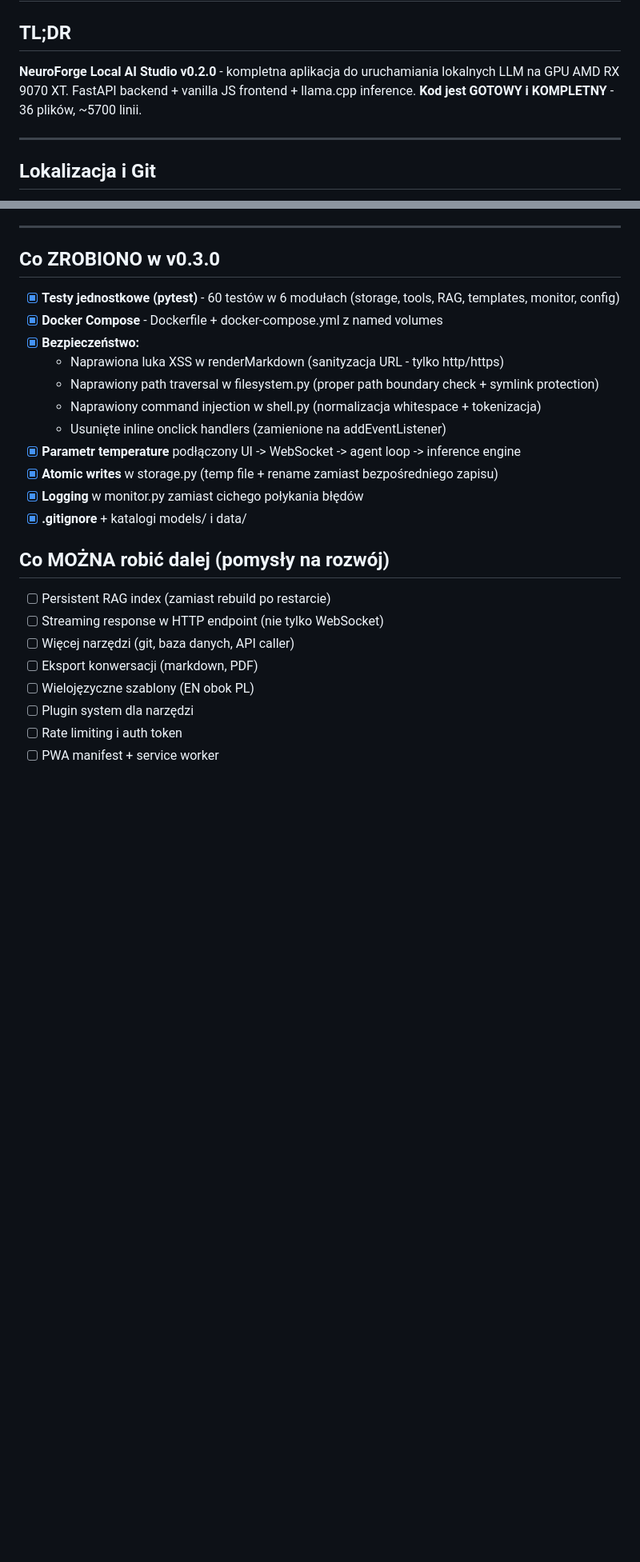
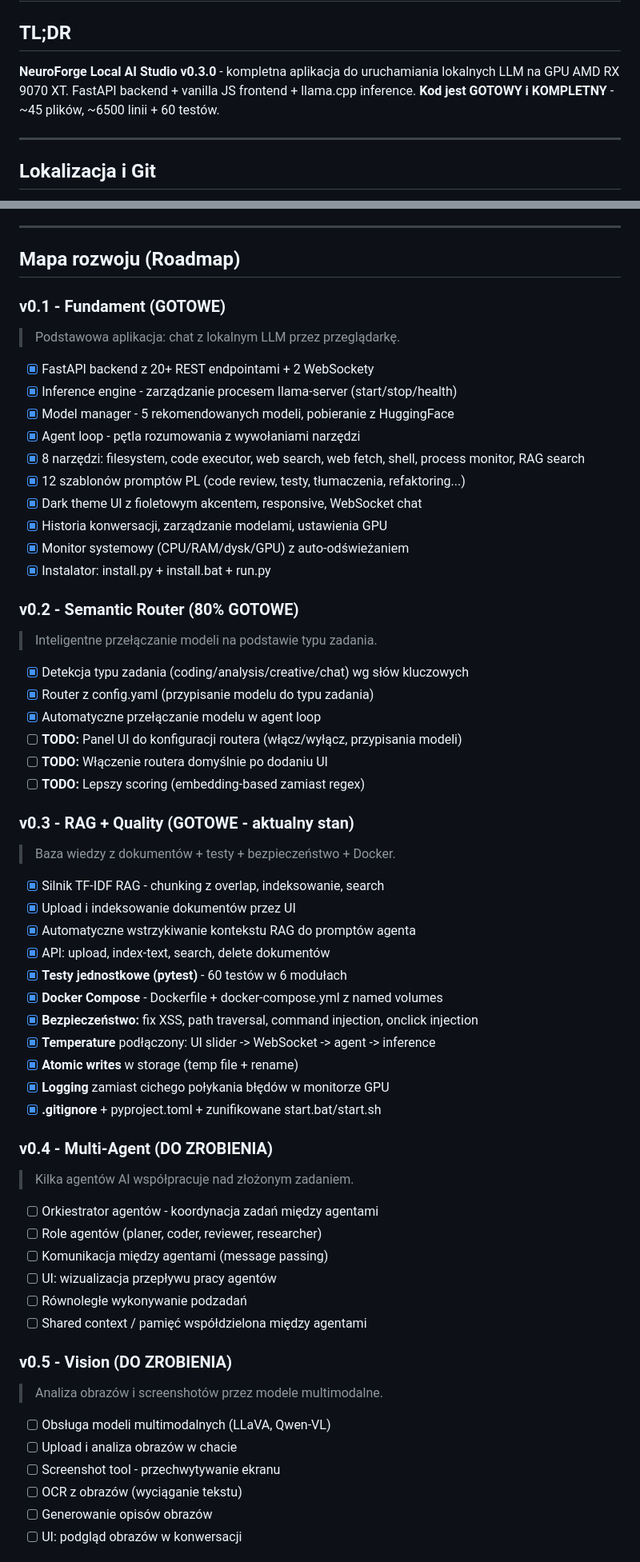
Before and after one commit to arkadiuszpopiel-eng/ML-AI, a Markdown page: HANDOFF.md, 2 parts joined by grey strips. Shown at 80% size. Drawn GitHub-style; blank space fills up the shorter version.

Commit message:
docs: update HANDOFF.md with full versioned roadmap (v0.1-v1.0)
Replaced flat TODO list with structured roadmap showing:
- v0.1 Fundament (done), v0.2 Semantic Router (80%),
- v0.3 RAG+Quality (done - current), v0.4 Multi-Agent (next),
- v0.5 Vision, v1.0 Production Release

https://claude.ai/code/session_01VqcegyeJ5s1c4Kr2wmEmd8

```diff
--- a/HANDOFF.md
+++ b/HANDOFF.md
@@ -1,8 +1,8 @@
 # NeuroForge ML/AI - Handoff dla nowego AI
 
 ## TL;DR
-**NeuroForge Local AI Studio v0.2.0** - kompletna aplikacja do uruchamiania lokalnych LLM na GPU AMD RX 9070 XT.
-FastAPI backend + vanilla JS frontend + llama.cpp inference. **Kod jest GOTOWY i KOMPLETNY** - 36 plików, ~5700 linii.
+**NeuroForge Local AI Studio v0.3.0** - kompletna aplikacja do uruchamiania lokalnych LLM na GPU AMD RX 9070 XT.
+FastAPI backend + vanilla JS frontend + llama.cpp inference. **Kod jest GOTOWY i KOMPLETNY** - ~45 plików, ~6500 linii + 60 testów.
 
 ---
 
@@ -197,27 +197,64 @@ ML-AI/
 
 ---
 
-## Co ZROBIONO w v0.3.0
+## Mapa rozwoju (Roadmap)
 
-- [x] **Testy jednostkowe (pytest)** - 60 testów w 6 modułach (storage, tools, RAG, templates, monitor, config)
+### v0.1 - Fundament (GOTOWE)
+> Podstawowa aplikacja: chat z lokalnym LLM przez przeglądarkę.
+
+- [x] FastAPI backend z 20+ REST endpointami + 2 WebSockety
+- [x] Inference engine - zarządzanie procesem llama-server (start/stop/health)
+- [x] Model manager - 5 rekomendowanych modeli, pobieranie z HuggingFace
+- [x] Agent loop - pętla rozumowania z wywołaniami narzędzi
+- [x] 8 narzędzi: filesystem, code executor, web search, web fetch, shell, process monitor, RAG search
+- [x] 12 szablonów promptów PL (code review, testy, tłumaczenia, refaktoring...)
+- [x] Dark theme UI z fioletowym akcentem, responsive, WebSocket chat
+- [x] Historia konwersacji, zarządzanie modelami, ustawienia GPU
+- [x] Monitor systemowy (CPU/RAM/dysk/GPU) z auto-odświeżaniem
+- [x] Instalator: install.py + install.bat + run.py
+
+### v0.2 - Semantic Router (80% GOTOWE)
+> Inteligentne przełączanie modeli na podstawie typu zadania.
+
+- [x] Detekcja typu zadania (coding/analysis/creative/chat) wg słów kluczowych
+- [x] Router z config.yaml (przypisanie modelu do typu zadania)
+- [x] Automatyczne przełączanie modelu w agent loop
+- [ ] **TODO:** Panel UI do konfiguracji routera (włącz/wyłącz, przypisania modeli)
+- [ ] **TODO:** Włączenie routera domyślnie po dodaniu UI
+- [ ] **TODO:** Lepszy scoring (embedding-based zamiast regex)
+
+### v0.3 - RAG + Quality (GOTOWE - aktualny stan)
+> Baza wiedzy z dokumentów + testy + bezpieczeństwo + Docker.
+
+- [x] Silnik TF-IDF RAG - chunking z overlap, indeksowanie, search
+- [x] Upload i indeksowanie dokumentów przez UI
+- [x] Automatyczne wstrzykiwanie kontekstu RAG do promptów agenta
+- [x] API: upload, index-text, search, delete dokumentów
+- [x] **Testy jednostkowe (pytest)** - 60 testów w 6 modułach
 - [x] **Docker Compose** - Dockerfile + docker-compose.yml z named volumes
-- [x] **Bezpieczeństwo:**
-  - Naprawiona luka XSS w renderMarkdown (sanityzacja URL - tylko http/https)
-  - Naprawiony path traversal w filesystem.py (proper path boundary check + symlink protection)
-  - Naprawiony command injection w shell.py (normalizacja whitespace + tokenizacja)
-  - Usunięte inline onclick handlers (zamienione na addEventListener)
-- [x] **Parametr temperature** podłączony UI -> WebSocket -> agent loop -> inference engine
-- [x] **Atomic writes** w storage.py (temp file + rename zamiast bezpośredniego zapisu)
-- [x] **Logging** w monitor.py zamiast cichego połykania błędów
-- [x] **.gitignore** + katalogi models/ i data/
+- [x] **Bezpieczeństwo:** fix XSS, path traversal, command injection, onclick injection
+- [x] **Temperature** podłączony: UI slider -> WebSocket -> agent -> inference
+- [x] **Atomic writes** w storage (temp file + rename)
+- [x] **Logging** zamiast cichego połykania błędów w monitorze GPU
+- [x] **.gitignore** + pyproject.toml + zunifikowane start.bat/start.sh
 
-## Co MOŻNA robić dalej (pomysły na rozwój)
+### v0.4 - Multi-Agent (DO ZROBIENIA)
+> Kilka agentów AI współpracuje nad złożonym zadaniem.
 
-- [ ] Persistent RAG index (zamiast rebuild po restarcie)
-- [ ] Streaming response w HTTP endpoint (nie tylko WebSocket)
-- [ ] Więcej narzędzi (git, baza danych, API caller)
-- [ ] Eksport konwersacji (markdown, PDF)
-- [ ] Wielojęzyczne szablony (EN obok PL)
-- [ ] Plugin system dla narzędzi
-- [ ] Rate limiting i auth token
-- [ ] PWA manifest + service worker
+- [ ] Orkiestrator agentów - koordynacja zadań między agentami
+- [ ] Role agentów (planer, coder, reviewer, researcher)
+- [ ] Komunikacja między agentami (message passing)
+- [ ] UI: wizualizacja przepływu pracy agentów
+- [ ] Równoległe wykonywanie podzadań
+- [ ] Shared context / pamięć współdzielona między agentami
+
+### v0.5 - Vision (DO ZROBIENIA)
+> Analiza obrazów i screenshotów przez modele multimodalne.
+
+- [ ] Obsługa modeli multimodalnych (LLaVA, Qwen-VL)
+- [ ] Upload i analiza obrazów w chacie
+- [ ] Screenshot tool - przechwytywanie ekranu
+- [ ] OCR z obrazów (wyciąganie tekstu)
+- [ ] Generowanie opisów obrazów
+- [ ] UI: podgląd obrazów w konwersacji
+
```
Also changed, not shown: other parts of HANDOFF.md (+13 -0 lines).
